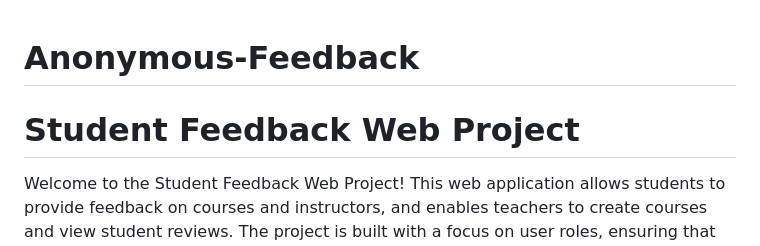
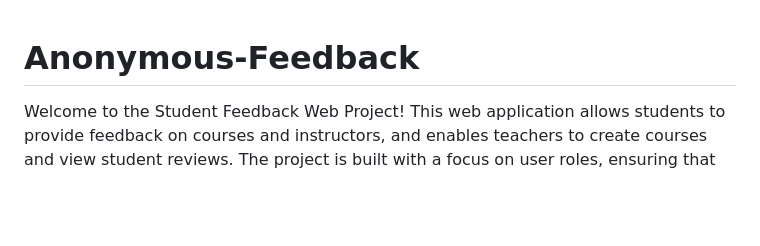
Before and after one commit to tousifJaved/Anonymous-Feedback, a Markdown page: README.md, the part around the change. GitHub-like rendering; blank space fills up the shorter version.

```diff
--- a/README.md
+++ b/README.md
@@ -1,6 +1,4 @@
 # Anonymous-Feedback
-# Student Feedback Web Project
-
 Welcome to the Student Feedback Web Project! This web application allows students to provide feedback on courses and instructors, and enables teachers to create courses and view student reviews. The project is built with a focus on user roles, ensuring that both students and teachers have the necessary functionalities to interact effectively.
 
 ## Table of Contents
```
